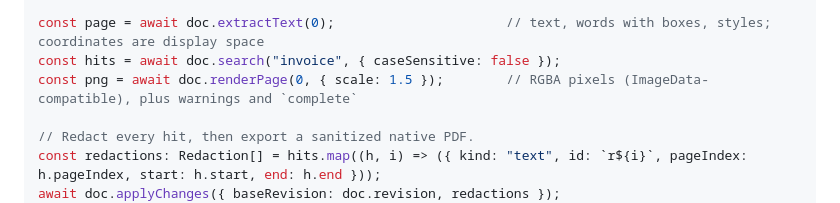
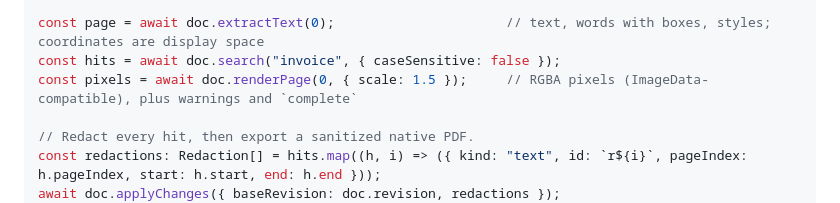
Before and after one commit to zilijonas/foliark, a Markdown page: packages/sdk/README.md, the part around the change. GitHub-like rendering.

Commit message:
docs(npm): name the render result after what it holds
Co-Authored-By: Claude Opus 5.5 <noreply@anthropic.com>

```diff
--- a/packages/sdk/README.md
+++ b/packages/sdk/README.md
@@ -62,7 +62,7 @@ const { pageCount } = await doc.info();
 
 const page = await doc.extractText(0);                      // text, words with boxes, styles; coordinates are display space
 const hits = await doc.search("invoice", { caseSensitive: false });
-const png = await doc.renderPage(0, { scale: 1.5 });        // RGBA pixels (ImageData-compatible), plus warnings and `complete`
+const pixels = await doc.renderPage(0, { scale: 1.5 });     // RGBA pixels (ImageData-compatible), plus warnings and `complete`
 
 // Redact every hit, then export a sanitized native PDF.
 const redactions: Redaction[] = hits.map((h, i) => ({ kind: "text", id: `r${i}`, pageIndex: h.pageIndex, start: h.start, end: h.end }));
```
